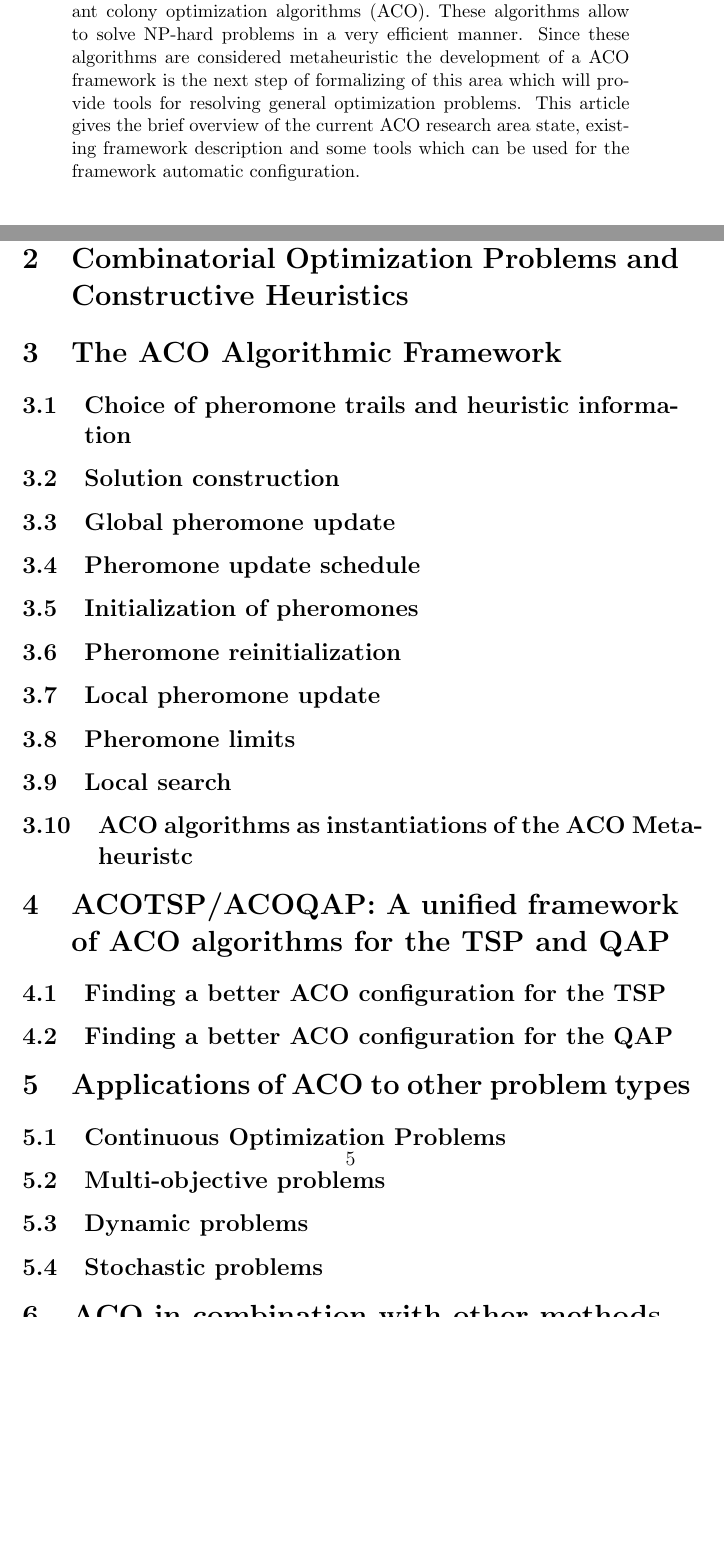
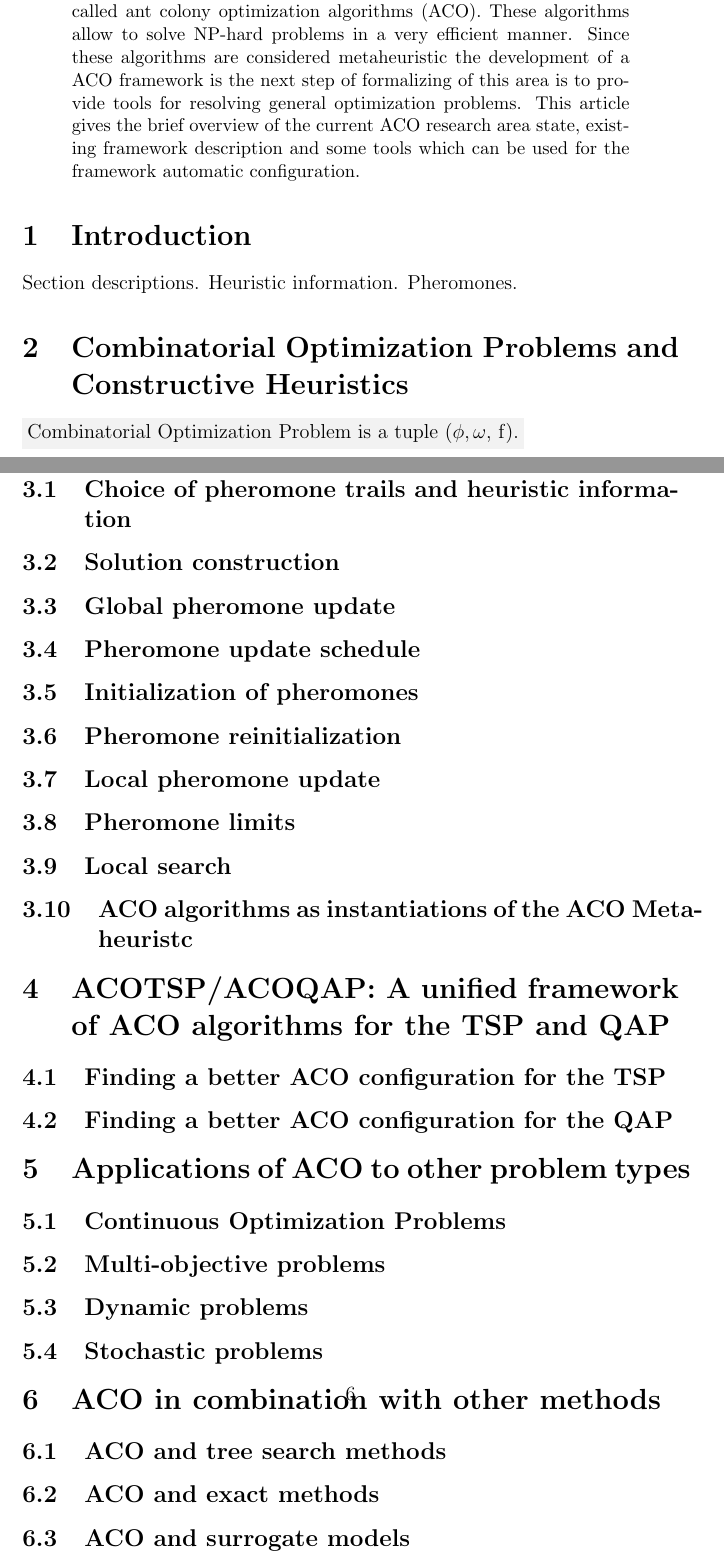
Before and after one commit to ElderMayday/preparatory-work, a LaTeX paper (state-of-art.tex): two parts of pages 3 and 5 of 5 before the commit and two parts of pages 4 and 6 of 6 after it, joined at a grey line, cut so that both start at the same text, the shorter picture padded with empty space. Compiled offline with pdfLaTeX.

Commit message:
Start writing keywords

```diff
--- a/state-of-art.tex
+++ b/state-of-art.tex
@@ -2,12 +2,15 @@
 \usepackage{caption}
 \usepackage{float}
 \usepackage{hyperref}
+\usepackage{xcolor}
+\usepackage{lipsum}
 \author{Aldar Saranov}
 \date{\today}
 \title{Development of an automatically configurable ant colony optimization framework. State of art.}
 
-\newcommand\mysection{\vfil\penalty-9999\vfilneg\section}
-\usepackage{lipsum}
+
+
+\definecolor{def}{gray}{0.95}
 
 %-----------------------------------------------------
 
@@ -20,13 +23,19 @@
 \newpage
 
 \begin{abstract}
-Some animal species show an extreme degree of social organization. Such species (e.g. ants) have pheromone production and detection body parts and therefore seize an ability to communicate between each other in indirect way. This concept has inspired the development of algorithms which are based on social behavior of population called ant colony optimization algorithms (ACO). These algorithms allow to solve NP-hard problems in a very efficient manner. Since these algorithms are considered metaheuristic the development of a ACO framework is the next step of formalizing of this area which will provide tools for resolving general optimization problems. This article gives the brief overview of the current ACO research area state, existing framework description and some tools which can be used for the framework automatic configuration.
+Some animal species show an extreme degree of social organization. Such species (e.g. ants) have pheromone production and detection body parts and therefore seize an ability to communicate between each other in indirect way. This concept has inspired the development of algorithms which are based on social behavior of population called ant colony optimization algorithms (ACO). These algorithms allow to solve NP-hard problems in a very efficient manner. Since these algorithms are considered metaheuristic the development of a ACO framework is the next step of formalizing of this area is to provide tools for resolving general optimization problems. This article gives the brief overview of the current ACO research area state, existing framework description and some tools which can be used for the framework automatic configuration.
 \end{abstract}
 
 \section{Introduction}
+Section descriptions.
+Heuristic information.
+Pheromones.
 
 \section{Combinatorial Optimization Problems and Constructive
 Heuristics}
+
+\colorbox{def}{Combinatorial Optimization Problem is a tuple ($\phi,\omega$, f).}\\
+
 
 \section{The ACO Algorithmic Framework}
 
@@ -77,9 +86,9 @@ for the TSP and QAP}
 
 \subsection{Parameter adaptation}
 
-\subsection{IRACE automatic configuration}
+\section{Existing ACO framework}
 
-\subsection{Existing ACO framework}
+\section{IRACE automatic configuration}
 
 \section{Conclusions}
 
```
Also changed, not shown: state-of-art.pdf, 5 other files.
